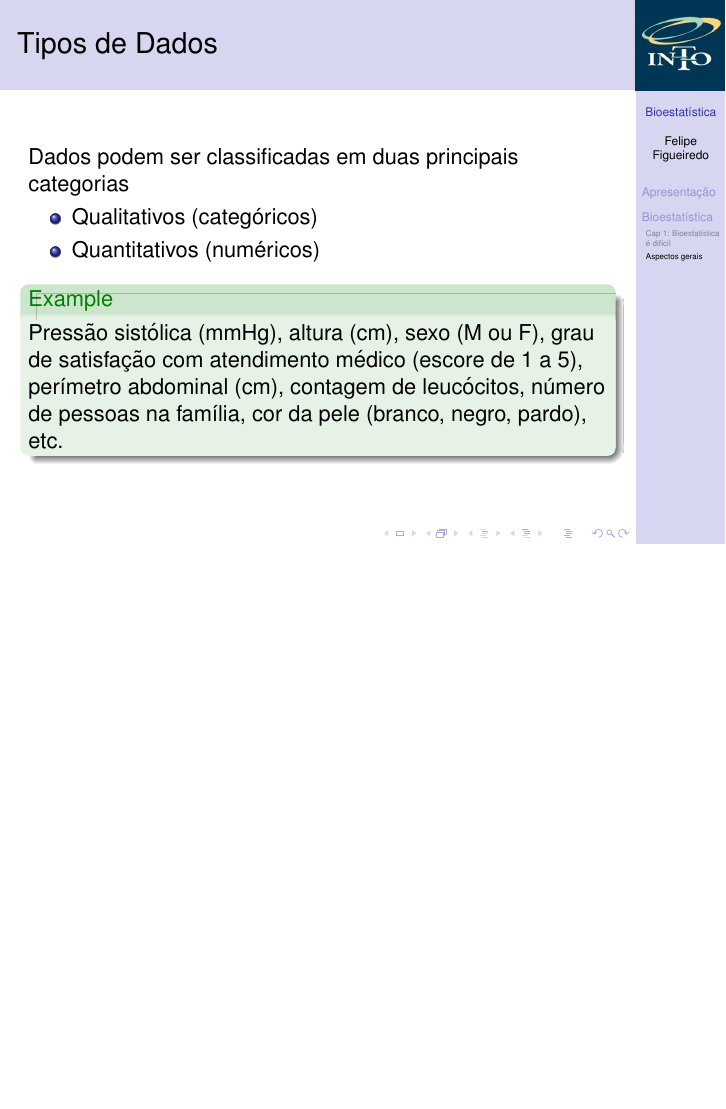
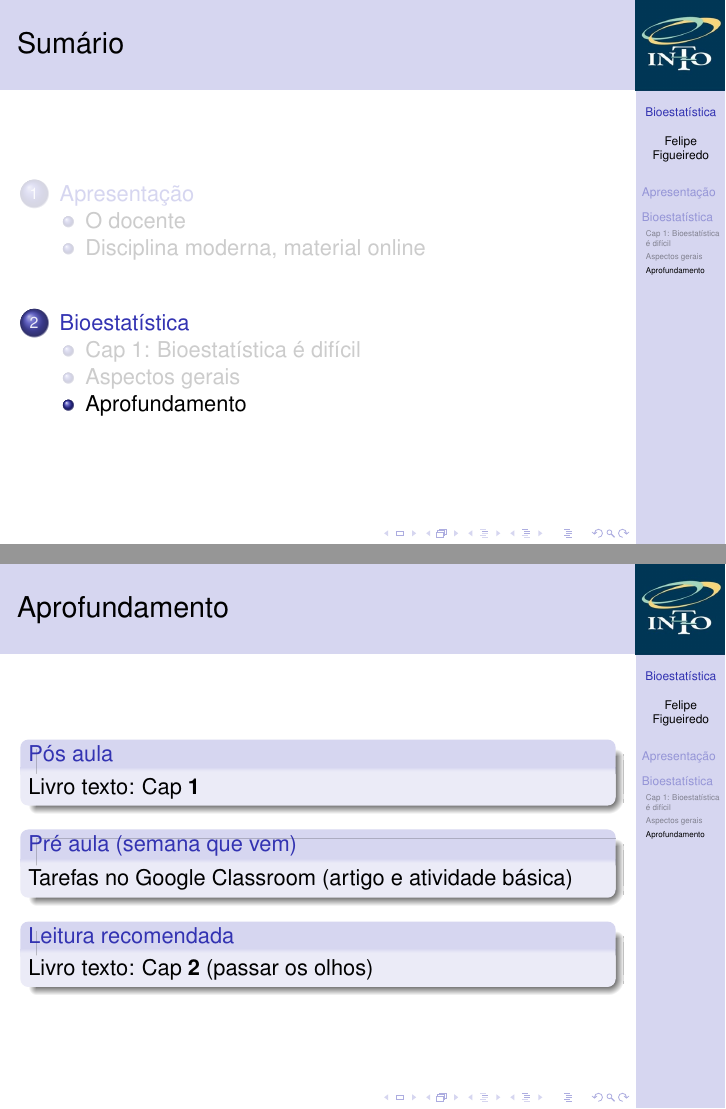
Before and after one commit to philsf/Bioestatistica, LaTeX slides (Aulas/BE-Intro.tex): page 25 of 25 before the commit and pages 26 and 27 of 27 after it, the two joined at a grey line, the shorter picture padded with empty space. Compiled offline with pdfLaTeX.

Commit message:
encerramento

```diff
--- a/Aulas/BE-Intro.tex
+++ b/Aulas/BE-Intro.tex
@@ -473,4 +473,18 @@ Dados podem ser classificadas em duas principais categorias
 %   \end{block}
 % \end{frame}
 
+\subsection{Aprofundamento}
+
+\begin{frame}{Aprofundamento}
+  \begin{block}{Pós aula}
+    Livro texto: Cap {\bf 1}
+  \end{block}
+  \begin{block}{Pré aula (semana que vem)}
+    Tarefas no Google Classroom (artigo e atividade básica)
+  \end{block}
+  \begin{block}{Leitura recomendada}
+    Livro texto: Cap {\bf 2} (passar os olhos)
+  \end{block}
+\end{frame}
+
 \end{document}
```
